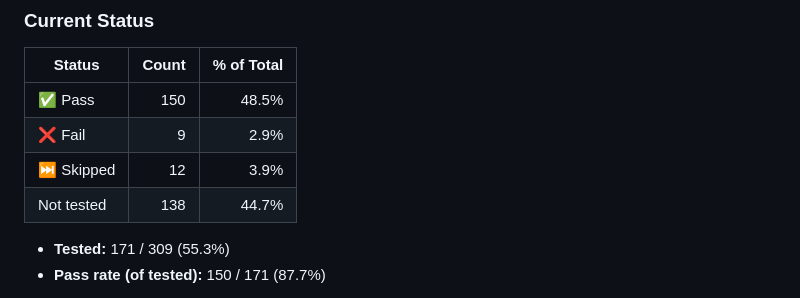
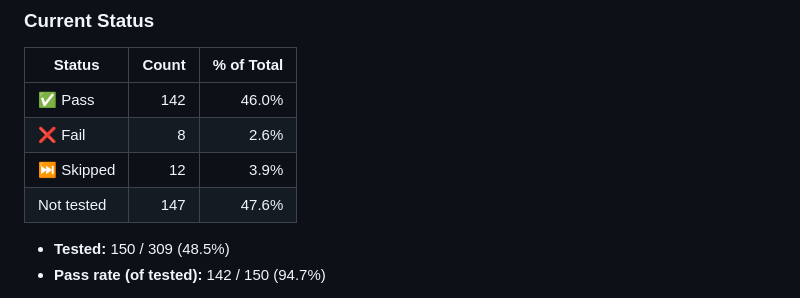
Before and after one commit to tracsman/Projects, a Markdown page: PathWeb/Docs/TestPlan.md, the part around one of its changes. Rendered like a GitHub page.

Commit message:
TestPlan: refresh summary counters after Cisco test re-opens
Recompute totals to reflect the 8 Cisco device-action tests moved back to un-tested. Bump Last updated.

Co-authored-by: Copilot <223556219+Copilot@users.noreply.github.com>

```diff
--- a/PathWeb/Docs/TestPlan.md
+++ b/PathWeb/Docs/TestPlan.md
@@ -532,11 +532,11 @@ Each tenant option on the Create/Edit page drives conditional branches in config
 
 | Status | Count | % of Total |
 |--------|------:|-----------:|
-| ✅ Pass | 150 | 48.5% |
-| ❌ Fail | 9 | 2.9% |
+| ✅ Pass | 142 | 46.0% |
+| ❌ Fail | 8 | 2.6% |
 | ⏭️ Skipped | 12 | 3.9% |
-| Not tested | 138 | 44.7% |
+| Not tested | 147 | 47.6% |
 
-- **Tested:** 171 / 309 (55.3%)
-- **Pass rate (of tested):** 150 / 171 (87.7%)
+- **Tested:** 150 / 309 (48.5%)
+- **Pass rate (of tested):** 142 / 150 (94.7%)
 
```
Also changed, not shown: other parts of PathWeb/Docs/TestPlan.md (+1 -1 lines).
